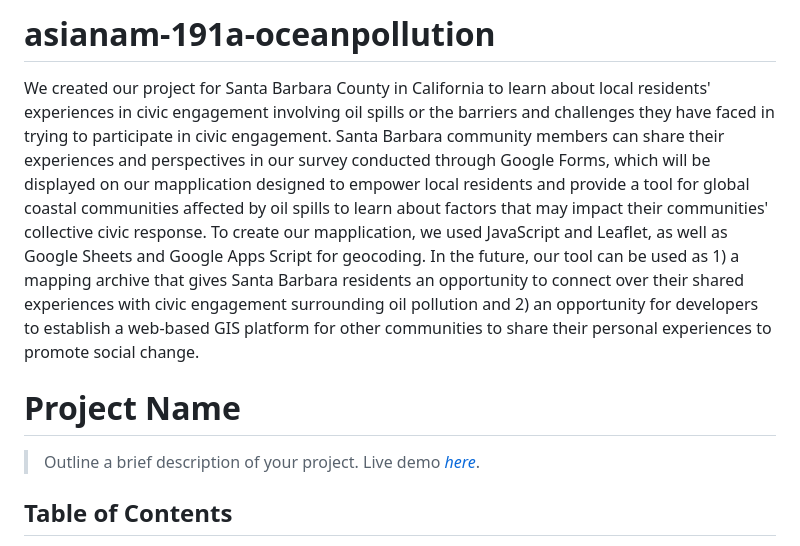
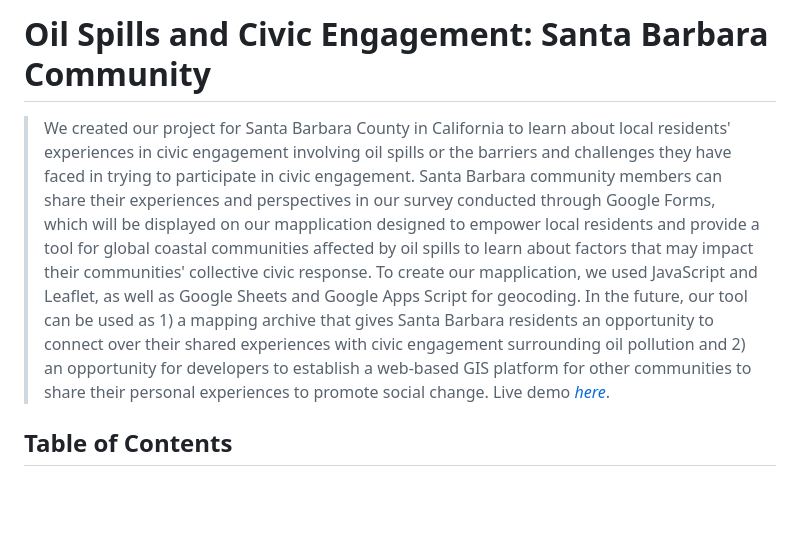
Before and after one commit to danigold1020/asianam-191a-oceanpollution, a Markdown page: README.md, the part around the change. Drawn GitHub-style; blank space fills up the shorter version.

```diff
--- a/README.md
+++ b/README.md
@@ -1,9 +1,5 @@
-# asianam-191a-oceanpollution
-
-We created our project for Santa Barbara County in California to learn about local residents' experiences in civic engagement involving oil spills or the barriers and challenges they have faced in trying to participate in civic engagement. Santa Barbara community members can share their experiences and perspectives in our survey conducted through Google Forms, which will be displayed on our mapplication designed to empower local residents and provide a tool for global coastal communities affected by oil spills to learn about factors that may impact their communities' collective civic response. To create our mapplication, we used JavaScript and Leaflet, as well as Google Sheets and Google Apps Script for geocoding. In the future, our tool can be used as 1) a mapping archive that gives Santa Barbara residents an opportunity to connect over their shared experiences with civic engagement surrounding oil pollution and 2) an opportunity for developers to establish a web-based GIS platform for other communities to share their personal experiences to promote social change.
-
-# Project Name
-> Outline a brief description of your project.
+# Oil Spills and Civic Engagement: Santa Barbara Community
+> We created our project for Santa Barbara County in California to learn about local residents' experiences in civic engagement involving oil spills or the barriers and challenges they have faced in trying to participate in civic engagement. Santa Barbara community members can share their experiences and perspectives in our survey conducted through Google Forms, which will be displayed on our mapplication designed to empower local residents and provide a tool for global coastal communities affected by oil spills to learn about factors that may impact their communities' collective civic response. To create our mapplication, we used JavaScript and Leaflet, as well as Google Sheets and Google Apps Script for geocoding. In the future, our tool can be used as 1) a mapping archive that gives Santa Barbara residents an opportunity to connect over their shared experiences with civic engagement surrounding oil pollution and 2) an opportunity for developers to establish a web-based GIS platform for other communities to share their personal experiences to promote social change.
 > Live demo [_here_](https://www.example.com). <!-- If you have the project hosted somewhere, include the link here. -->
 
 ## Table of Contents
```
